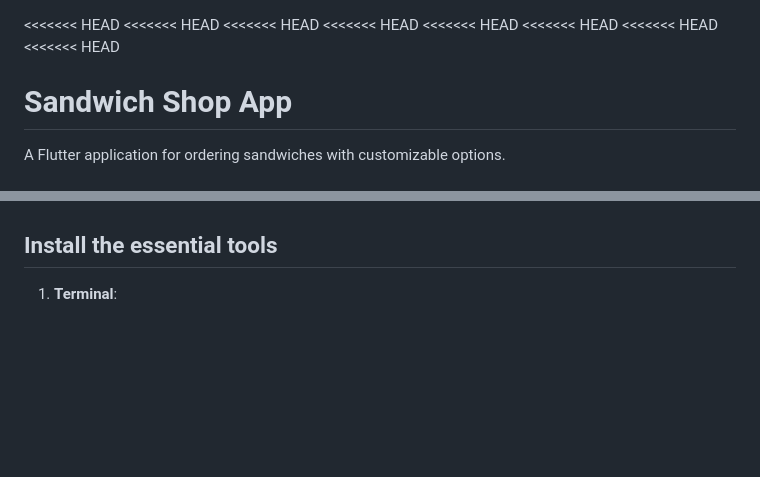
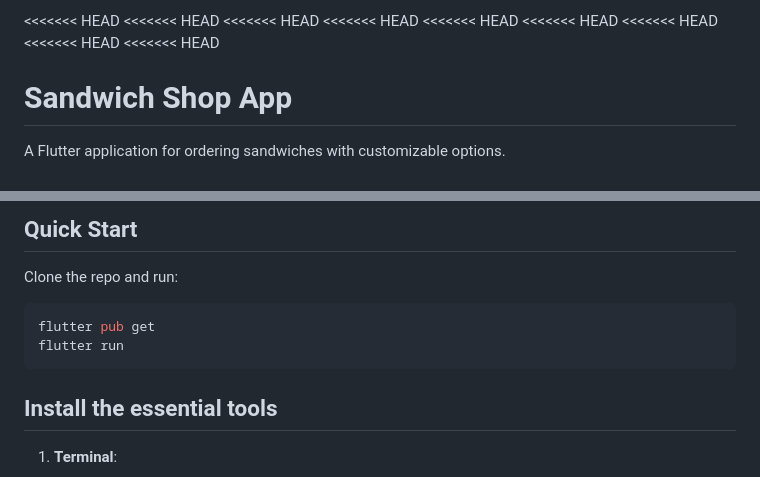
Before and after one commit to waynedsz/sandwich_shop, a Markdown page: README.md, 2 parts joined by grey strips. GitHub-like rendering; blank space fills up the shorter version.

````diff
--- a/README.md
+++ b/README.md
@@ -1,3 +1,4 @@
+<<<<<<< HEAD
 <<<<<<< HEAD
 <<<<<<< HEAD
 <<<<<<< HEAD
@@ -91,3 +173,11 @@ browser.
+## Quick Start
+
+Clone the repo and run:
+
+```bash
+flutter pub get
+flutter run
+```
 
 ## Install the essential tools
 
````
Also changed, not shown: other parts of README.md (+84 -3 lines).
